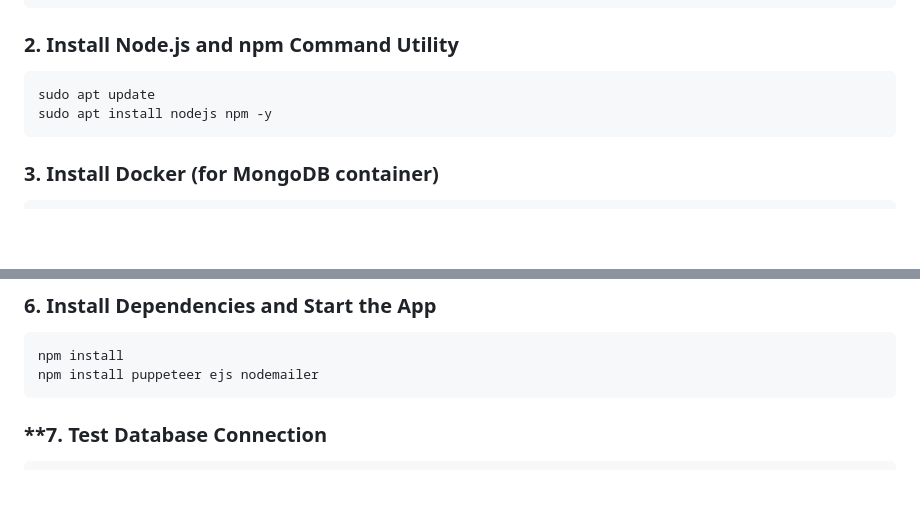
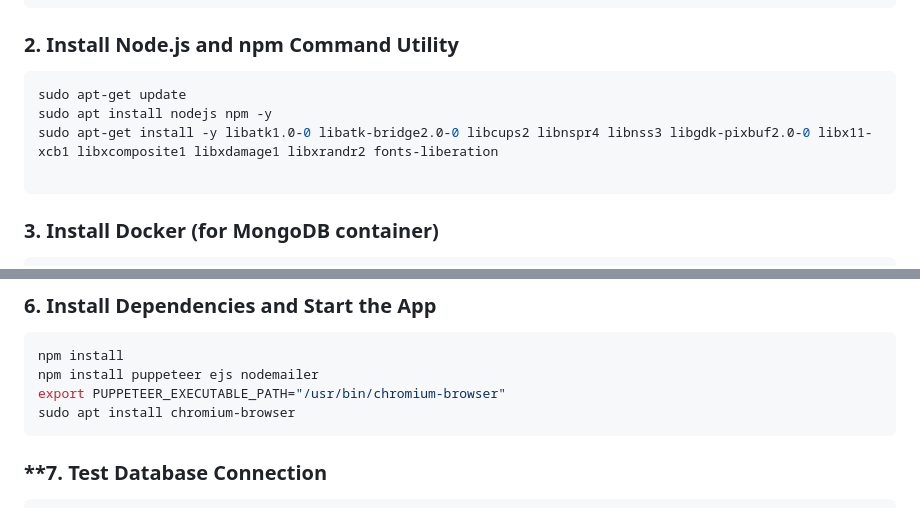
Before and after one commit to DajNJ/musango-app, a Markdown page: README.md, 2 parts joined by grey strips. Drawn GitHub-style; blank space fills up the shorter version.

````diff
--- a/README.md
+++ b/README.md
@@ -21,8 +21,10 @@ ssh -i key.pem ubuntu@your-ec2-public-ip
 
 ### **2. Install Node.js and npm Command Utility**
 ```bash
-sudo apt update
+sudo apt-get update
 sudo apt install nodejs npm -y
+sudo apt-get install -y libatk1.0-0 libatk-bridge2.0-0 libcups2 libnspr4 libnss3 libgdk-pixbuf2.0-0 libx11-xcb1 libxcomposite1 libxdamage1 libxrandr2 fonts-liberation
+
 ```
 
 ### **3. Install Docker (for MongoDB container)**
@@ -52,6 +54,8 @@ sudo docker run -d --name mongodb -p 27017:27017 -e MONGO_INITDB_DATABASE=musang
 ```bash
 npm install
 npm install puppeteer ejs nodemailer
+export PUPPETEER_EXECUTABLE_PATH="/usr/bin/chromium-browser"
+sudo apt install chromium-browser
 ```
 ### **7. Test Database Connection
 ```bash
````
